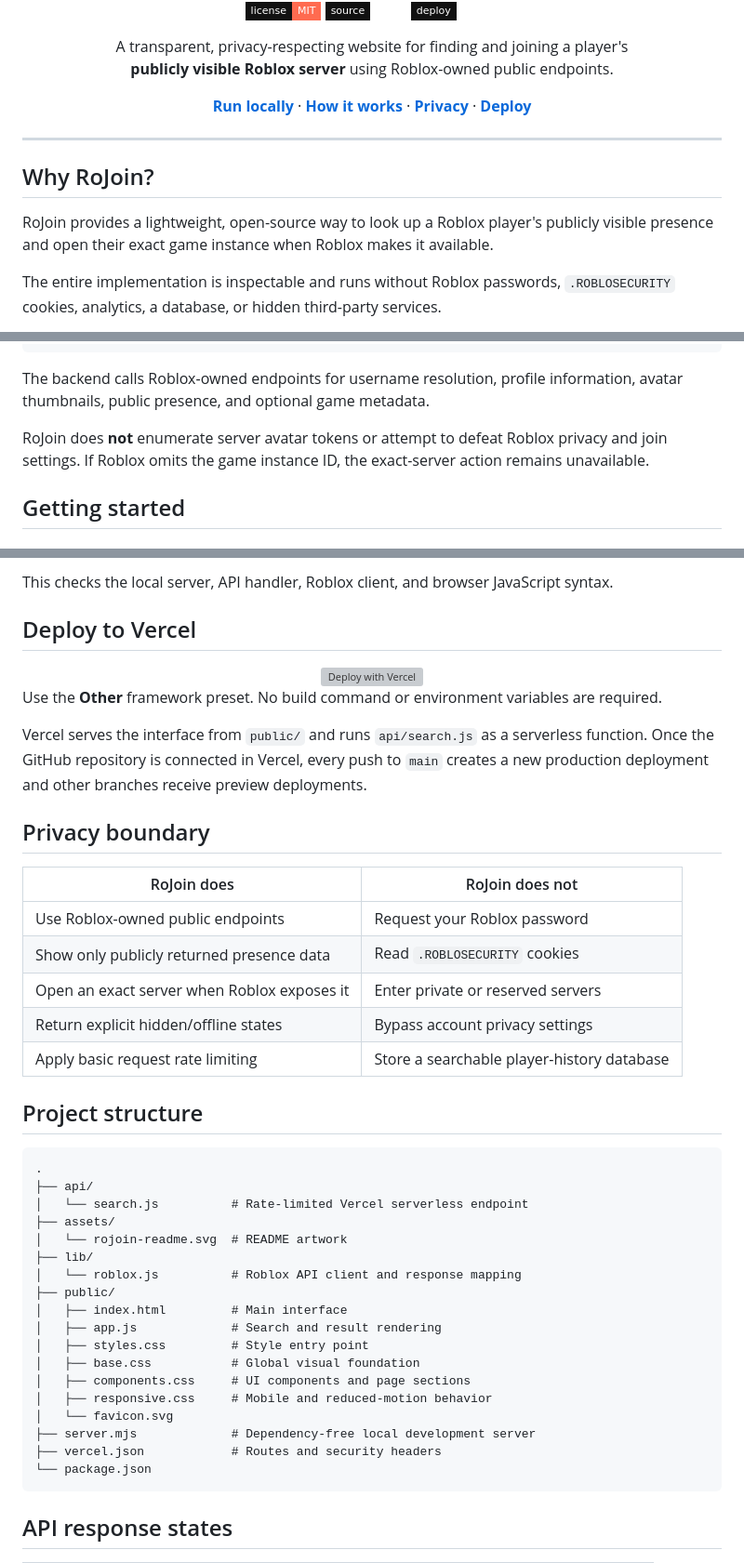
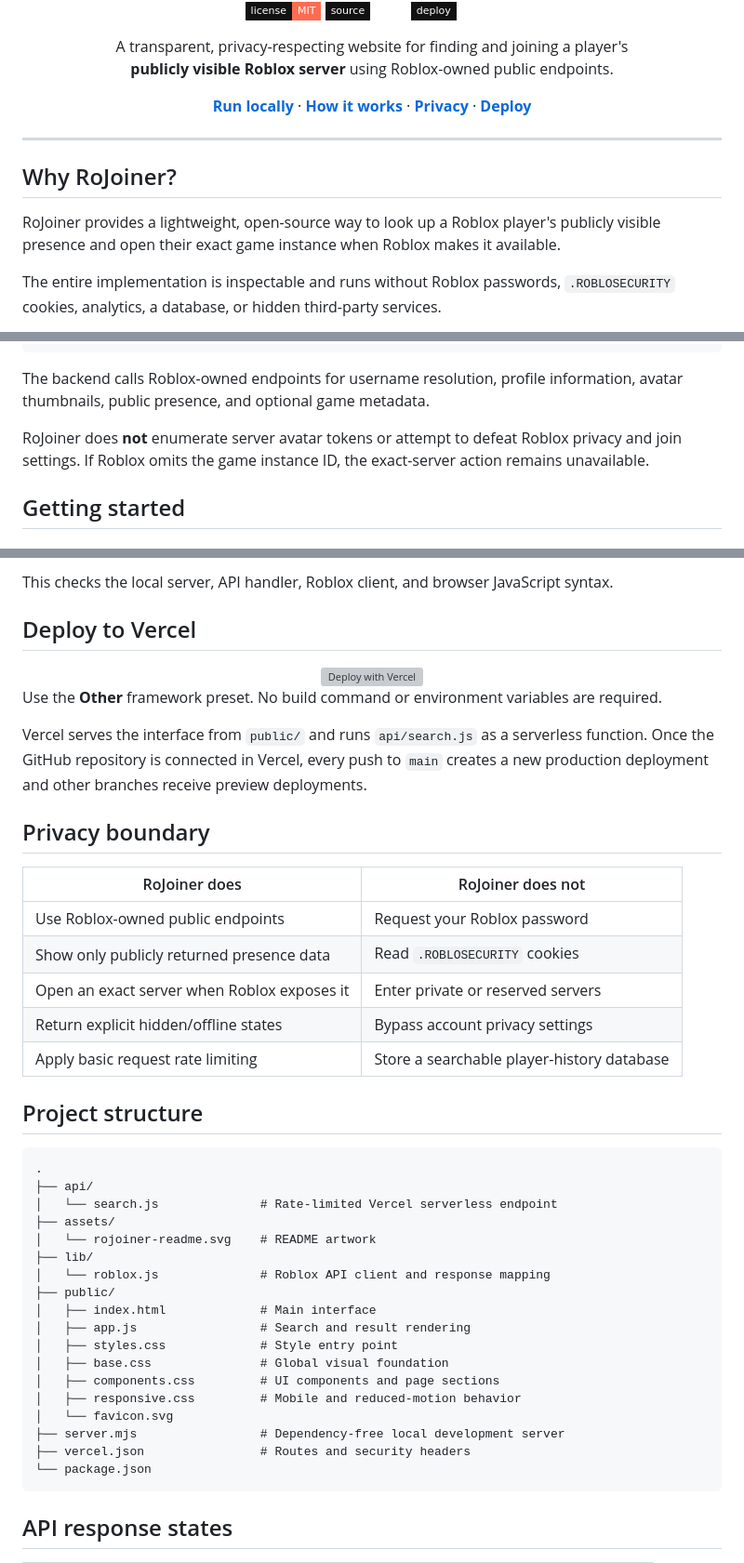
Before and after one commit to xtofuub/RoJoin, a Markdown page: README.md, 3 parts joined by grey strips. Shown at 93% size. Drawn GitHub-style; badges without logos; grey boxes are pictures that could not be loaded.

Commit message:
brand: rename README to RoJoiner

````diff
--- a/README.md
+++ b/README.md
@@ -25,9 +25,9 @@
 
 ---
 
-## Why RoJoin?
+## Why RoJoiner?
 
-RoJoin provides a lightweight, open-source way to look up a Roblox player's publicly visible presence and open their exact game instance when Roblox makes it available.
+RoJoiner provides a lightweight, open-source way to look up a Roblox player's publicly visible presence and open their exact game instance when Roblox makes it available.
 
 The entire implementation is inspectable and runs without Roblox passwords, `.ROBLOSECURITY` cookies, analytics, a database, or hidden third-party services.
 
@@ -61,7 +61,7 @@ Request public presence + avatar
 
 The backend calls Roblox-owned endpoints for username resolution, profile information, avatar thumbnails, public presence, and optional game metadata.
 
-RoJoin does **not** enumerate server avatar tokens or attempt to defeat Roblox privacy and join settings. If Roblox omits the game instance ID, the exact-server action remains unavailable.
+RoJoiner does **not** enumerate server avatar tokens or attempt to defeat Roblox privacy and join settings. If Roblox omits the game instance ID, the exact-server action remains unavailable.
 
 ## Getting started
 
@@ -103,7 +103,7 @@ Vercel serves the interface from `public/` and runs `api/search.js` as a serverl
 
 ## Privacy boundary
 
-| RoJoin does | RoJoin does not |
+| RoJoiner does | RoJoiner does not |
 |---|---|
 | Use Roblox-owned public endpoints | Request your Roblox password |
 | Show only publicly returned presence data | Read `.ROBLOSECURITY` cookies |
@@ -116,21 +116,21 @@ Vercel serves the interface from `public/` and runs `api/search.js` as a serverl
 ```text
 .
 ├── api/
-│   └── search.js          # Rate-limited Vercel serverless endpoint
+│   └── search.js              # Rate-limited Vercel serverless endpoint
 ├── assets/
-│   └── rojoin-readme.svg  # README artwork
+│   └── rojoiner-readme.svg    # README artwork
 ├── lib/
-│   └── roblox.js          # Roblox API client and response mapping
+│   └── roblox.js              # Roblox API client and response mapping
 ├── public/
-│   ├── index.html         # Main interface
-│   ├── app.js             # Search and result rendering
-│   ├── styles.css         # Style entry point
-│   ├── base.css           # Global visual foundation
-│   ├── components.css     # UI components and page sections
-│   ├── responsive.css     # Mobile and reduced-motion behavior
+│   ├── index.html             # Main interface
+│   ├── app.js                 # Search and result rendering
+│   ├── styles.css             # Style entry point
+│   ├── base.css               # Global visual foundation
+│   ├── components.css         # UI components and page sections
+│   ├── responsive.css         # Mobile and reduced-motion behavior
 │   └── favicon.svg
-├── server.mjs             # Dependency-free local development server
-├── vercel.json            # Routes and security headers
+├── server.mjs                 # Dependency-free local development server
+├── vercel.json                # Routes and security headers
 └── package.json
 ```
 
````
Also changed, not shown: other parts of README.md (+6 -6 lines).
